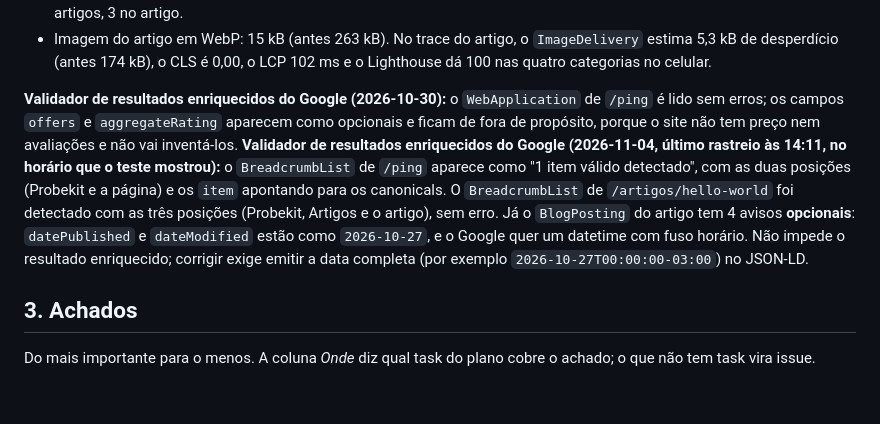
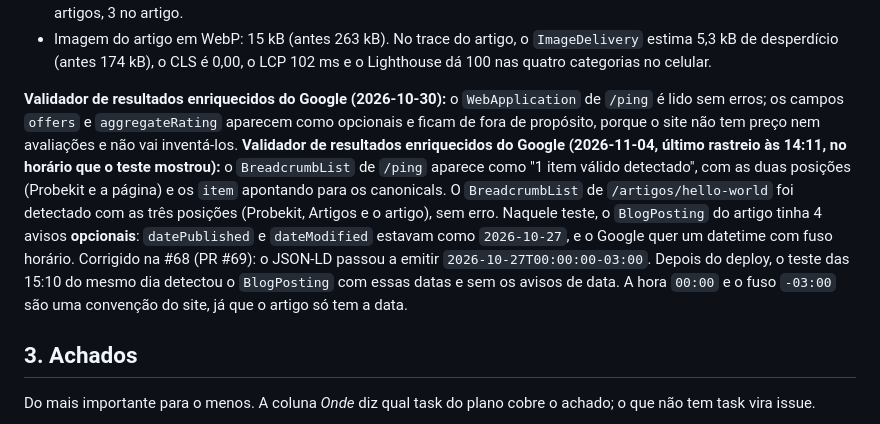
Before and after one commit to msouza10/probekit, a Markdown page: docs/runbook-seo.md, the part around the change. Rendered like a GitHub page; blank space fills up the shorter version.

Commit message:
docs(seo): registra a validação das datas do BlogPosting e do BreadcrumbList

```diff
--- a/docs/runbook-seo.md
+++ b/docs/runbook-seo.md
@@ -57,7 +57,7 @@ Cada célula é _celular / desktop_. Nas células com nota abaixo de 100 a causa
 - `BreadcrumbList` (JSON válido) em todas as páginas menos a Home e a 404: 2 itens nas páginas fixas e na lista de artigos, 3 no artigo.
 - Imagem do artigo em WebP: 15 kB (antes 263 kB). No trace do artigo, o `ImageDelivery` estima 5,3 kB de desperdício (antes 174 kB), o CLS é 0,00, o LCP 102 ms e o Lighthouse dá 100 nas quatro categorias no celular.
 
-**Validador de resultados enriquecidos do Google (2026-10-30):** o `WebApplication` de `/ping` é lido sem erros; os campos `offers` e `aggregateRating` aparecem como opcionais e ficam de fora de propósito, porque o site não tem preço nem avaliações e não vai inventá-los. **Validador de resultados enriquecidos do Google (2026-11-04, último rastreio às 14:11, no horário que o teste mostrou):** o `BreadcrumbList` de `/ping` aparece como "1 item válido detectado", com as duas posições (Probekit e a página) e os `item` apontando para os canonicals. O `BreadcrumbList` de `/artigos/hello-world` foi detectado com as três posições (Probekit, Artigos e o artigo), sem erro. Já o `BlogPosting` do artigo tem 4 avisos **opcionais**: `datePublished` e `dateModified` estão como `2026-10-27`, e o Google quer um datetime com fuso horário. Não impede o resultado enriquecido; corrigir exige emitir a data completa (por exemplo `2026-10-27T00:00:00-03:00`) no JSON-LD.
+**Validador de resultados enriquecidos do Google (2026-10-30):** o `WebApplication` de `/ping` é lido sem erros; os campos `offers` e `aggregateRating` aparecem como opcionais e ficam de fora de propósito, porque o site não tem preço nem avaliações e não vai inventá-los. **Validador de resultados enriquecidos do Google (2026-11-04, último rastreio às 14:11, no horário que o teste mostrou):** o `BreadcrumbList` de `/ping` aparece como "1 item válido detectado", com as duas posições (Probekit e a página) e os `item` apontando para os canonicals. O `BreadcrumbList` de `/artigos/hello-world` foi detectado com as três posições (Probekit, Artigos e o artigo), sem erro. Naquele teste, o `BlogPosting` do artigo tinha 4 avisos **opcionais**: `datePublished` e `dateModified` estavam como `2026-10-27`, e o Google quer um datetime com fuso horário. Corrigido na #68 (PR #69): o JSON-LD passou a emitir `2026-10-27T00:00:00-03:00`. Depois do deploy, o teste das 15:10 do mesmo dia detectou o `BlogPosting` com essas datas e sem os avisos de data. A hora `00:00` e o fuso `-03:00` são uma convenção do site, já que o artigo só tem a data.
 
 ## 3. Achados
 
```
